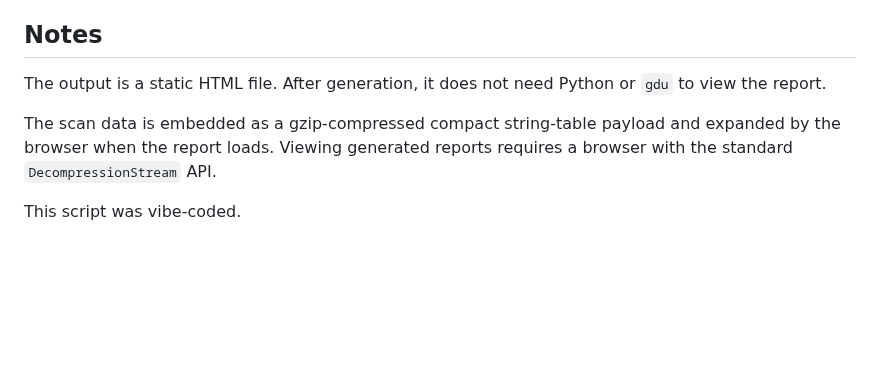
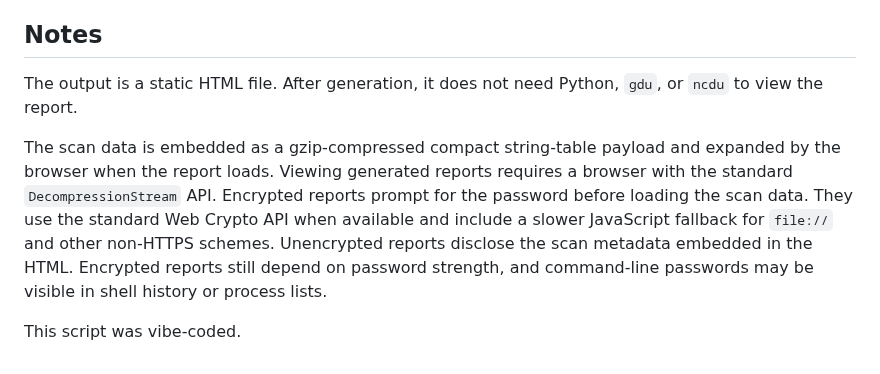
Before and after one commit to rwahyudi/webdiskstat, a Markdown page: README.md, the part around one of its changes. GitHub-like rendering; blank space fills up the shorter version.

```diff
--- a/README.md
+++ b/README.md
@@ -101,9 +154,11 @@ Running the script without piped input or an input file prints the usage instruc
 
 ## Notes
 
-The output is a static HTML file. After generation, it does not need Python or `gdu` to view the report.
+The output is a static HTML file. After generation, it does not need Python, `gdu`, or `ncdu` to view the report.
 
 The scan data is embedded as a gzip-compressed compact string-table payload and expanded by the browser when the report loads.
 Viewing generated reports requires a browser with the standard `DecompressionStream` API.
+Encrypted reports prompt for the password before loading the scan data. They use the standard Web Crypto API when available and include a slower JavaScript fallback for `file://` and other non-HTTPS schemes.
+Unencrypted reports disclose the scan metadata embedded in the HTML. Encrypted reports still depend on password strength, and command-line passwords may be visible in shell history or process lists.
 
 This script was vibe-coded.
```
Also changed, not shown: other parts of README.md (+61 -8 lines), docs/assets/webdiskstat-screenshot.png (added), 3 other files.
